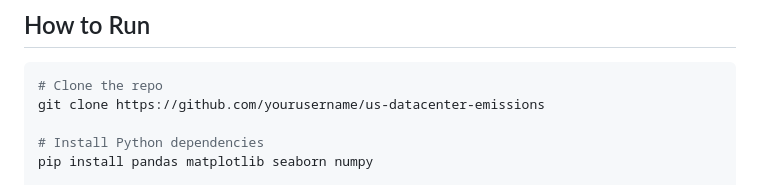
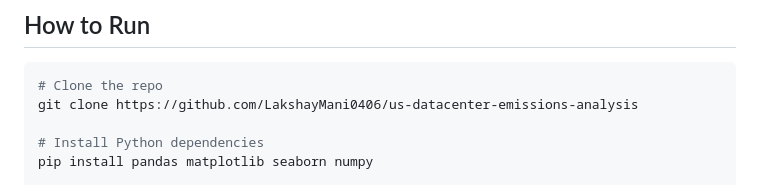
Before and after one commit to LakshayMani0406/us-datacenter-emissions-analysis, a Markdown page: README.md, the part around the change. Drawn GitHub-style.

````diff
--- a/README.md
+++ b/README.md
@@ -77,7 +77,7 @@ CO2 emissions accurate when verified against independent 2025/2026 data?
 
 ```bash
 # Clone the repo
-git clone https://github.com/yourusername/us-datacenter-emissions
+git clone https://github.com/LakshayMani0406/us-datacenter-emissions-analysis
 
 # Install Python dependencies
 pip install pandas matplotlib seaborn numpy
````
